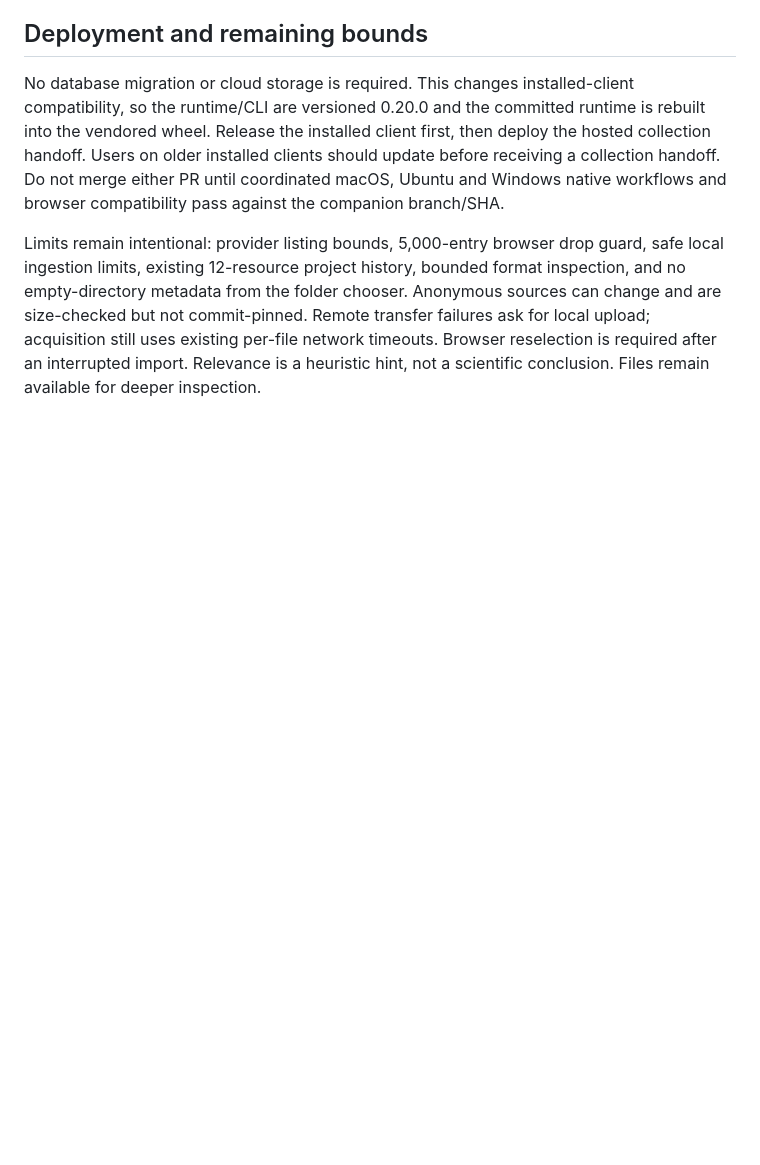
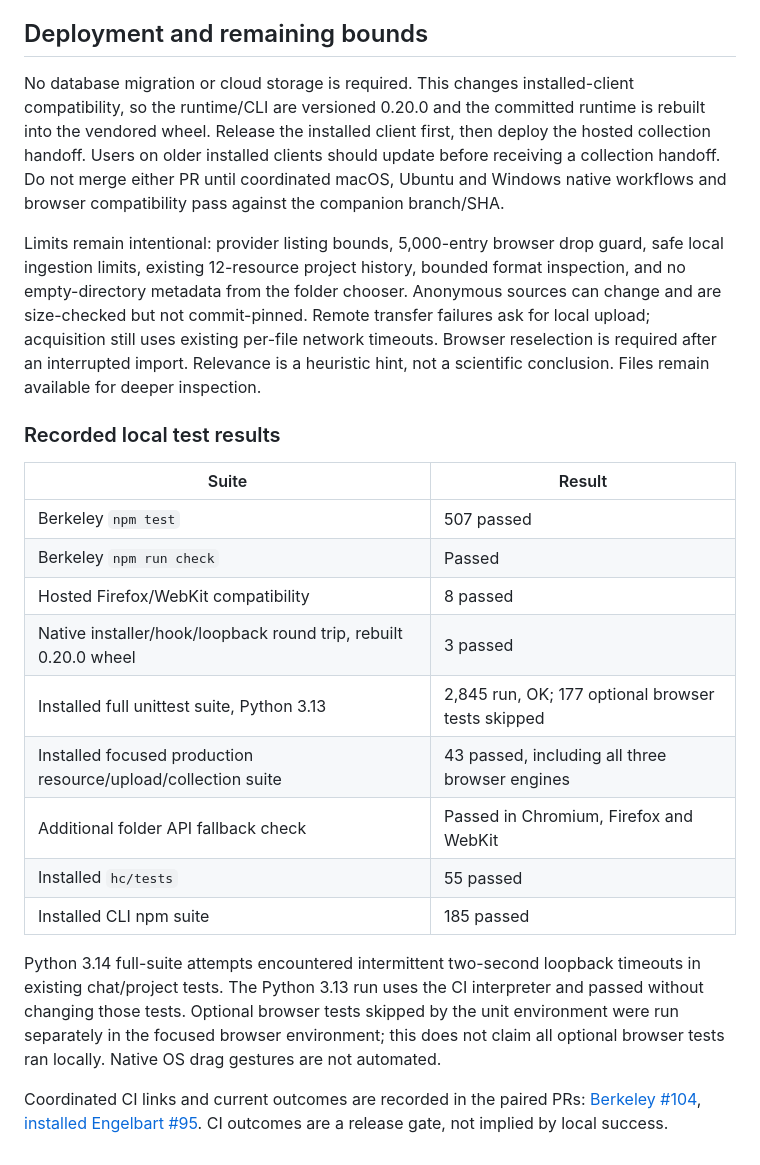
Before and after one commit to Mathetic-PBC/berkeley-research, a Markdown page: docs/dataset-collections.md, the part around the change. Rendered like a GitHub page; blank space fills up the shorter version.

Commit message:
Record dataset collection validation and coordinated release gates

```diff
--- a/docs/dataset-collections.md
+++ b/docs/dataset-collections.md
@@ -55,3 +55,21 @@ Acceptance: downloaded TutorTrace can be dropped/chosen in Dataset; nested nonem
 No database migration or cloud storage is required. This changes installed-client compatibility, so the runtime/CLI are versioned 0.20.0 and the committed runtime is rebuilt into the vendored wheel. Release the installed client first, then deploy the hosted collection handoff. Users on older installed clients should update before receiving a collection handoff. Do not merge either PR until coordinated macOS, Ubuntu and Windows native workflows and browser compatibility pass against the companion branch/SHA.
 
 Limits remain intentional: provider listing bounds, 5,000-entry browser drop guard, safe local ingestion limits, existing 12-resource project history, bounded format inspection, and no empty-directory metadata from the folder chooser. Anonymous sources can change and are size-checked but not commit-pinned. Remote transfer failures ask for local upload; acquisition still uses existing per-file network timeouts. Browser reselection is required after an interrupted import. Relevance is a heuristic hint, not a scientific conclusion. Files remain available for deeper inspection.
+
+### Recorded local test results
+
+| Suite | Result |
+| --- | --- |
+| Berkeley `npm test` | 507 passed |
+| Berkeley `npm run check` | Passed |
+| Hosted Firefox/WebKit compatibility | 8 passed |
+| Native installer/hook/loopback round trip, rebuilt 0.20.0 wheel | 3 passed |
+| Installed full unittest suite, Python 3.13 | 2,845 run, OK; 177 optional browser tests skipped |
+| Installed focused production resource/upload/collection suite | 43 passed, including all three browser engines |
+| Additional folder API fallback check | Passed in Chromium, Firefox and WebKit |
+| Installed `hc/tests` | 55 passed |
+| Installed CLI npm suite | 185 passed |
+
+Python 3.14 full-suite attempts encountered intermittent two-second loopback timeouts in existing chat/project tests. The Python 3.13 run uses the CI interpreter and passed without changing those tests. Optional browser tests skipped by the unit environment were run separately in the focused browser environment; this does not claim all optional browser tests ran locally. Native OS drag gestures are not automated.
+
+Coordinated CI links and current outcomes are recorded in the paired PRs: [Berkeley #104](https://github.com/Mathetic-PBC/berkeley-research/pull/104), [installed Engelbart #95](https://github.com/divadbaroon/claude-plugins/pull/95). CI outcomes are a release gate, not implied by local success.
```
